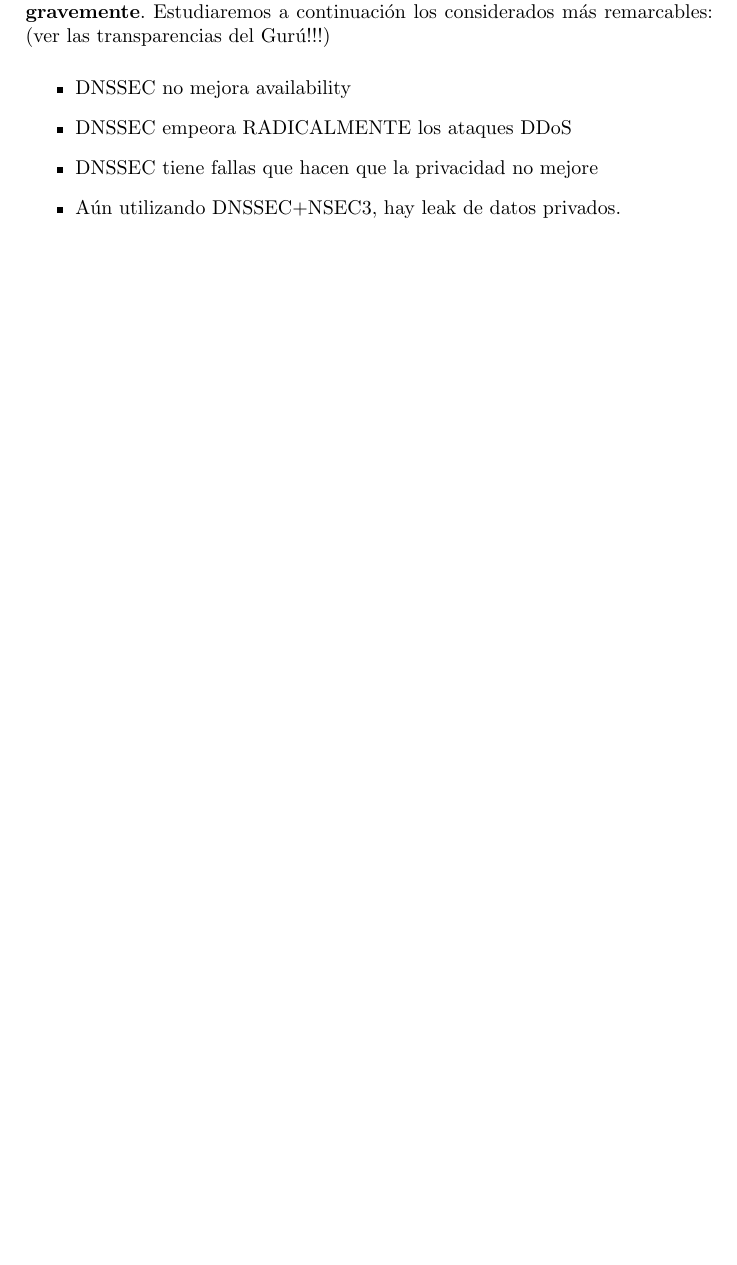
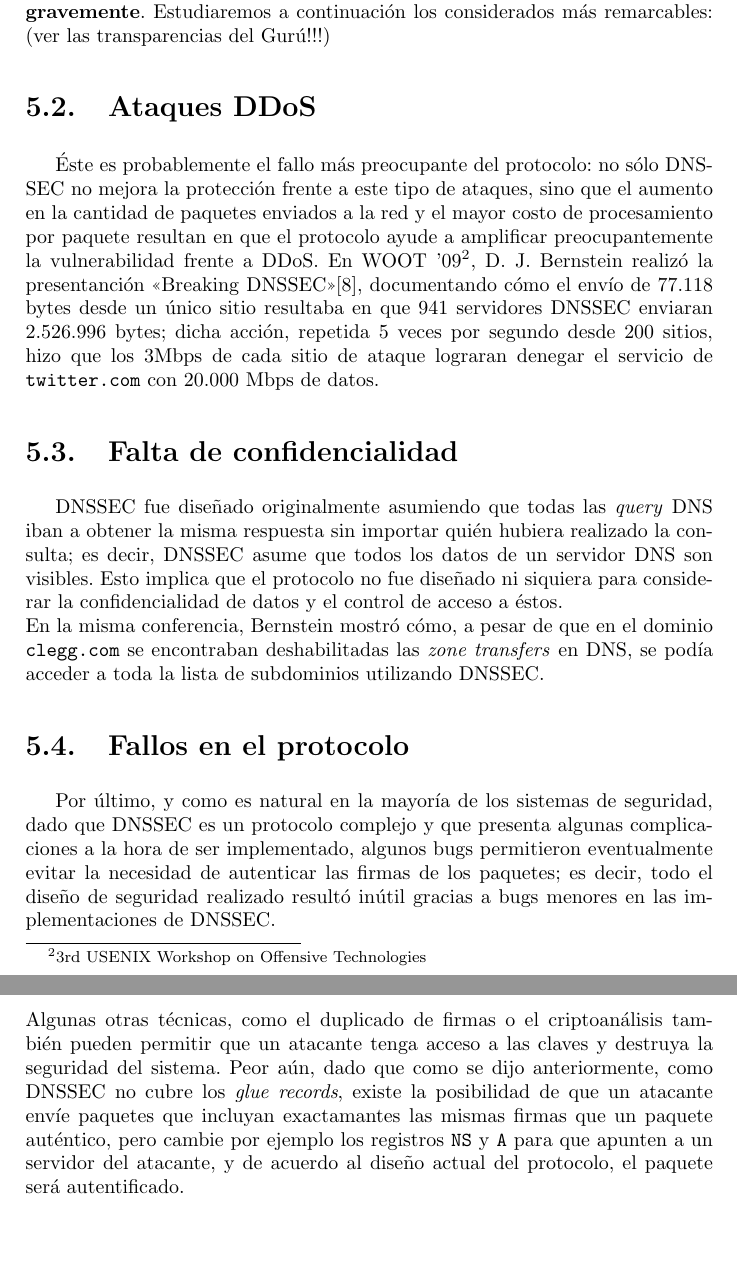
Before and after one commit to diegomarcov/redes-dnssec, a LaTeX document (trabajoFinal.tex, which reads faildnssec.tex): part of page 14 of 16 before the commit and two parts of pages 15 and 16 of 18 after it, the two joined at a grey line, cut so that both start at the same text, the shorter picture padded with empty space. Compiled offline with pdfLaTeX; the source files are stored in an older character set and shown here as Unicode.

Commit message:
Agregadas mas fallas de DNSSEC

```diff
--- a/faildnssec.tex
+++ b/faildnssec.tex
@@ -9,9 +10,13 @@ Por un lado, es necesario introducir algunos cambios operacionales tanto para lo
 
 Sin embargo, los \'items mostrados pueden ser solucionados comprendiendo las implicaciones de la implementaci\'on del sistema y a partir de una cuidadosa planificaci\'on. Los problemas m\'as graves aparecen a partir de las fallas de seguridad que DNSSEC no soluciona, y en algunos casos, \textbf{llega a empeorar gravemente}. Estudiaremos a continuaci\'on los considerados m\'as remarcables: (ver las transparencias del Gur\'u!!!)
 
-\begin{itemize}
-	\item DNSSEC no mejora availability
-	\item DNSSEC empeora RADICALMENTE los ataques DDoS
-	\item DNSSEC tiene fallas que hacen que la privacidad no mejore
-	\item A\'un utilizando DNSSEC+NSEC3, hay leak de datos privados.
-\end{itemize}
+\section{Ataques DDoS}
+Éste es probablemente el fallo más preocupante del protocolo: no sólo DNSSEC no mejora la protección frente a este tipo de ataques, sino que el aumento en la cantidad de paquetes enviados a la red y el mayor costo de procesamiento por paquete resultan en que el protocolo ayude a amplificar preocupantemente la vulnerabilidad frente a DDoS. En WOOT '09\footnote{3rd USENIX Workshop on Offensive Technologies}, D. J. Bernstein realizó la presentanción "`Breaking DNSSEC"'\cite{break09}, documentando cómo el envío de 77.118 bytes desde un único sitio resultaba en que 941 servidores DNSSEC enviaran 2.526.996 bytes; dicha acción, repetida 5 veces por segundo desde 200 sitios, hizo que los 3Mbps de cada sitio de ataque lograran denegar el servicio de \texttt{twitter.com} con 20.000 Mbps de datos.
+
+\section{Falta de confidencialidad}
+DNSSEC fue diseñado originalmente asumiendo que todas las \textit{query} DNS iban a obtener la misma respuesta sin importar quién hubiera realizado la consulta; es decir, DNSSEC asume que todos los datos de un servidor DNS son visibles. Esto implica que el protocolo no fue diseñado ni siquiera para considerar la confidencialidad de datos y el control de acceso a éstos.\\
+En la misma conferencia, Bernstein mostró cómo, a pesar de que en el dominio \texttt{clegg.com} se encontraban deshabilitadas las \textit{zone transfers} en DNS, se podía acceder a toda la lista de subdominios utilizando DNSSEC.
+
+\section{Fallos en el protocolo}
+Por último, y como es natural en la mayoría de los sistemas de seguridad, dado que DNSSEC es un protocolo complejo y que presenta algunas complicaciones a la hora de ser implementado, algunos bugs permitieron eventualmente evitar la necesidad de autenticar las firmas de los paquetes; es decir, todo el diseño de seguridad realizado resultó inútil gracias a bugs menores en las implementaciones de DNSSEC.\\
+Algunas otras técnicas, como el duplicado de firmas o el criptoanálisis también pueden permitir que un atacante tenga acceso a las claves y destruya la seguridad del sistema. Peor aún, dado que como se dijo anteriormente, como DNSSEC no cubre los \textit{glue records}, existe la posibilidad de que un atacante envíe paquetes que incluyan exactamantes las mismas firmas que un paquete auténtico, pero cambie por ejemplo los registros \texttt{NS} y \texttt{A} para que apunten a un servidor del atacante, y de acuerdo al diseño actual del protocolo, el paquete será autentificado.
```
Also changed, not shown: bibliografia.tex (+7 -1 lines), faildnssec.tex (1 more changed lines).
